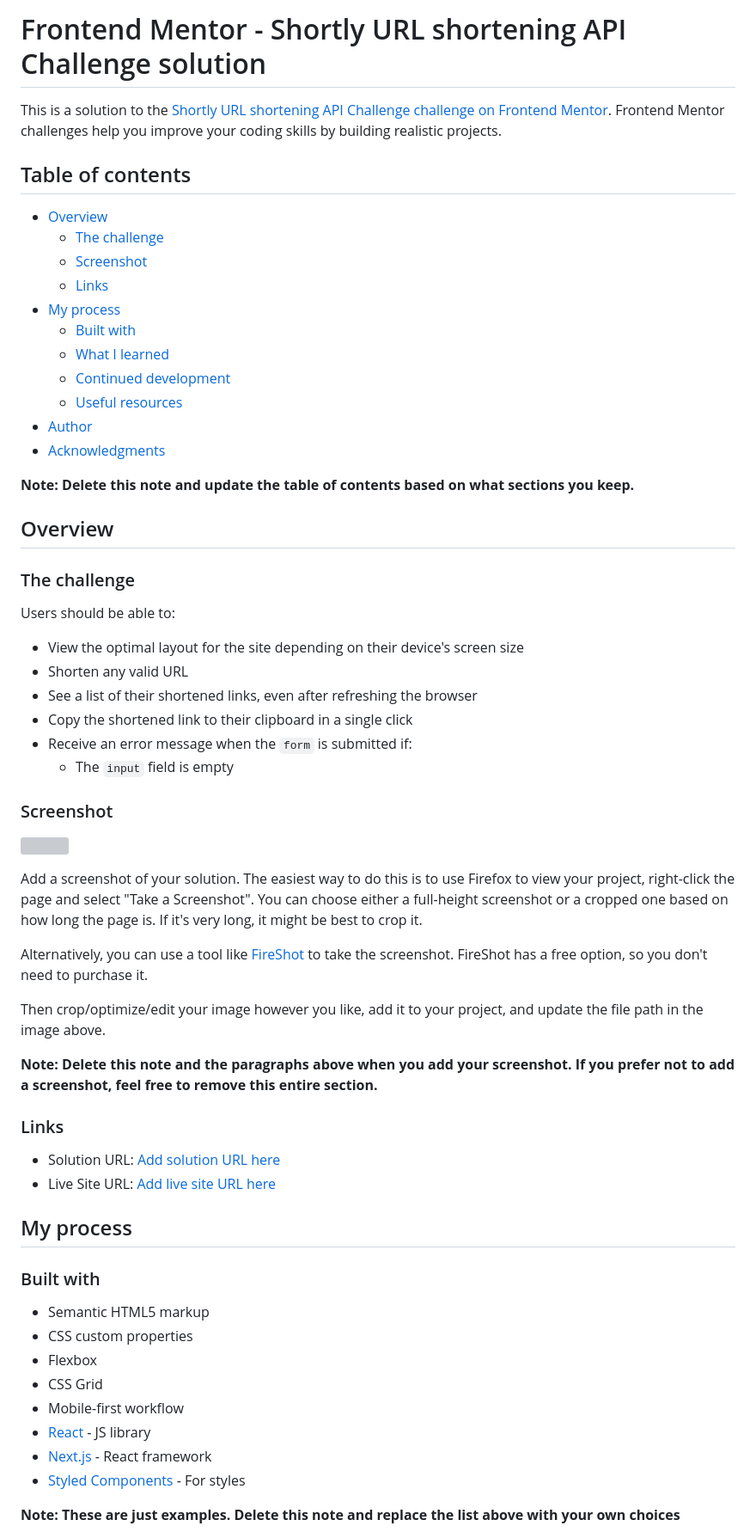
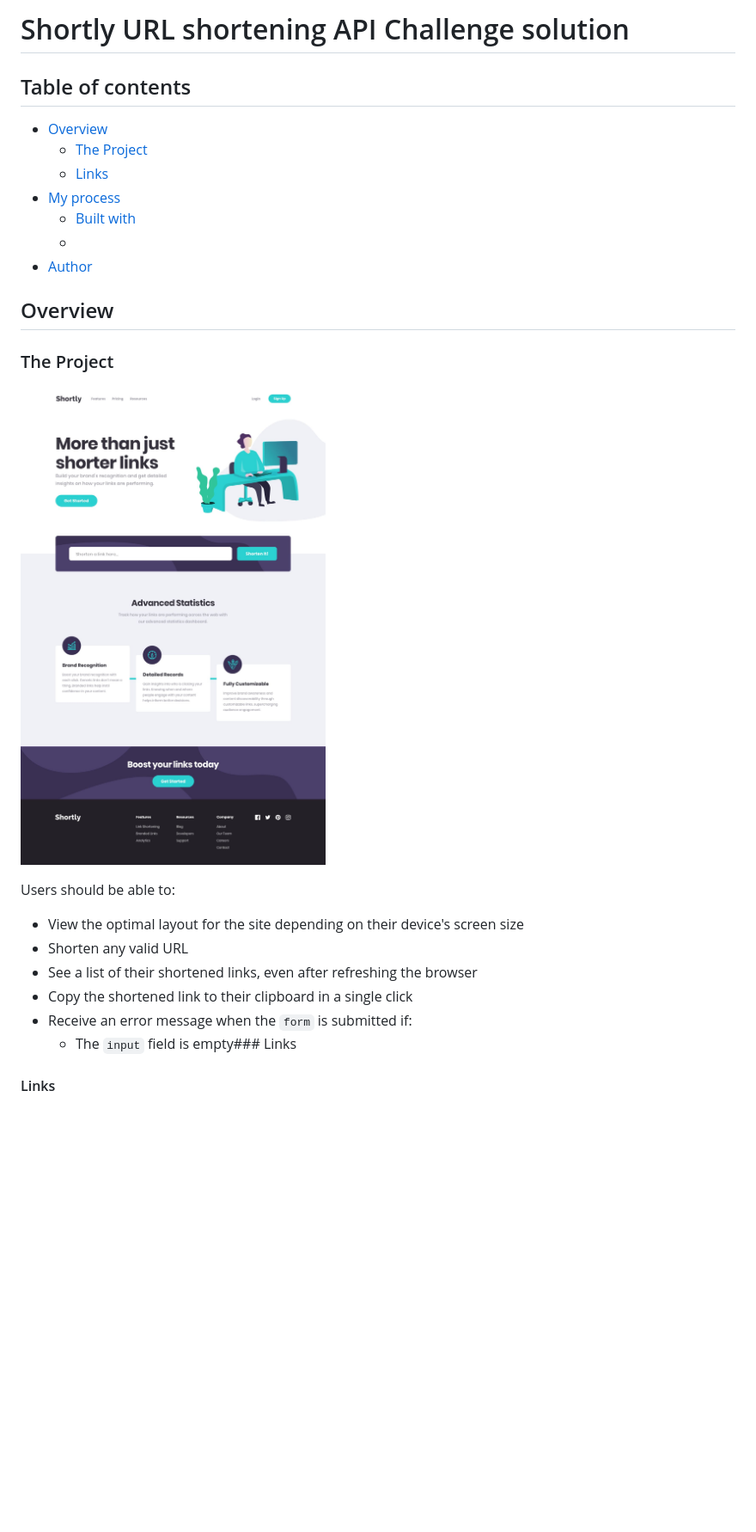
Before and after one commit to OrlandoLeyva/URL-shortening, a Markdown page: README-template.md, the part around the change printed below. Shown: that part at 86% size. GitHub-like rendering; pictures changed too: image/README-template/1685654831054.png (added); blank space fills up the shorter version; grey boxes are pictures that could not be loaded.

```diff
--- a/README-template.md
+++ b/README-template.md
@@ -1,26 +1,20 @@
-# Frontend Mentor - Shortly URL shortening API Challenge solution
-
-This is a solution to the [Shortly URL shortening API Challenge challenge on Frontend Mentor](https://www.frontendmentor.io/challenges/url-shortening-api-landing-page-2ce3ob-G). Frontend Mentor challenges help you improve your coding skills by building realistic projects.
+# Shortly URL shortening API Challenge solution
 
 ## Table of contents
 
 - [Overview](#overview)
-  - [The challenge](#the-challenge)
-  - [Screenshot](#screenshot)
+  - [The Project](#the-challenge)
   - [Links](#links)
 - [My process](#my-process)
   - [Built with](#built-with)
-  - [What I learned](#what-i-learned)
-  - [Continued development](#continued-development)
-  - [Useful resources](#useful-resources)
+  -
 - [Author](#author)
-- [Acknowledgments](#acknowledgments)
-
-**Note: Delete this note and update the table of contents based on what sections you keep.**
 
 ## Overview
 
-### The challenge
+### The Project
+
+![1685654831054](image/README-template/1685654831054.png)
 
 Users should be able to:
 
@@ -29,37 +23,7 @@ Users should be able to:
 - See a list of their shortened links, even after refreshing the browser
 - Copy the shortened link to their clipboard in a single click
 - Receive an error message when the `form` is submitted if:
-  - The `input` field is empty
+  - The `input` field is empty### Links
 
-### Screenshot
+#### Links
 
-![](./screenshot.jpg)
-
-Add a screenshot of your solution. The easiest way to do this is to use Firefox to view your project, right-click the page and select "Take a Screenshot". You can choose either a full-height screenshot or a cropped one based on how long the page is. If it's very long, it might be best to crop it.
-
-Alternatively, you can use a tool like [FireShot](https://getfireshot.com/) to take the screenshot. FireShot has a free option, so you don't need to purchase it.
-
-Then crop/optimize/edit your image however you like, add it to your project, and update the file path in the image above.
-
-**Note: Delete this note and the paragraphs above when you add your screenshot. If you prefer not to add a screenshot, feel free to remove this entire section.**
-
-### Links
-
-- Solution URL: [Add solution URL here](https://your-solution-url.com)
-- Live Site URL: [Add live site URL here](https://your-live-site-url.com)
-
-## My process
-
-### Built with
-
-- Semantic HTML5 markup
-- CSS custom properties
-- Flexbox
-- CSS Grid
-- Mobile-first workflow
-- [React](https://reactjs.org/) - JS library
-- [Next.js](https://nextjs.org/) - React framework
-- [Styled Components](https://styled-components.com/) - For styles
-
-**Note: These are just examples. Delete this note and replace the list above with your own choices**
-
```
Also changed, not shown: other parts of README-template.md (+1 -50 lines).
